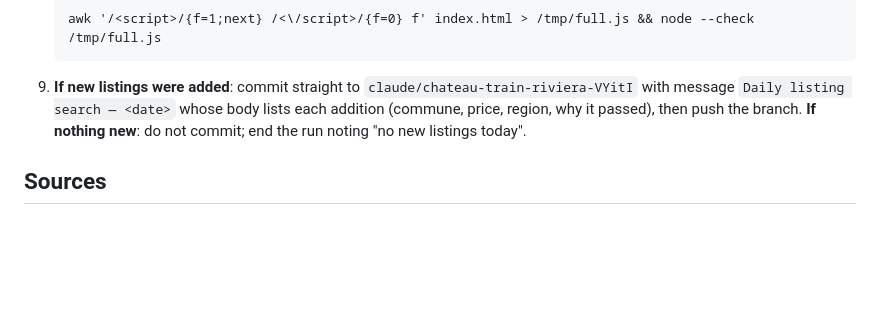
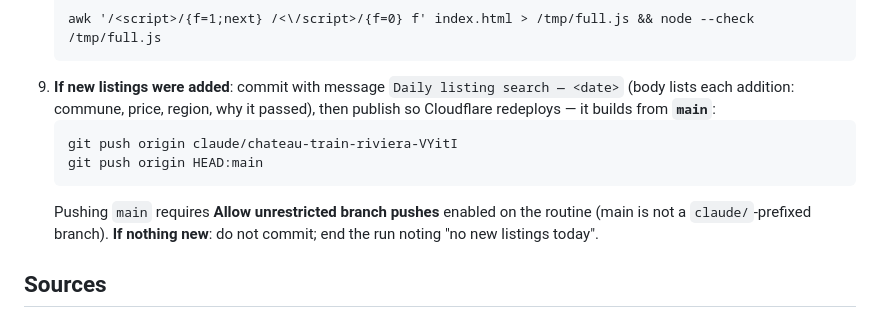
Before and after one commit to eskipo/HomeFinder, a Markdown page: docs/daily-search.md, the part around the change. GitHub-like rendering; blank space fills up the shorter version.

Commit message:
Playbook: publish daily additions to main so Cloudflare redeploys
Cloudflare Worker builds from main, so the routine must push both the
working branch and main (requires 'Allow unrestricted branch pushes').

https://claude.ai/code/session_016QGEzCMGsaf3nPjyHTR29d

````diff
--- a/docs/daily-search.md
+++ b/docs/daily-search.md
@@ -38,10 +38,16 @@ committed straight to the working branch. Never overwrite or edit verified data.
    ```
    awk '/<script>/{f=1;next} /<\/script>/{f=0} f' index.html > /tmp/full.js && node --check /tmp/full.js
    ```
-9. **If new listings were added**: commit straight to `claude/chateau-train-riviera-VYitI`
-   with message `Daily listing search — <date>` whose body lists each addition (commune,
-   price, region, why it passed), then push the branch.
-   **If nothing new**: do not commit; end the run noting "no new listings today".
+9. **If new listings were added**: commit with message `Daily listing search — <date>`
+   (body lists each addition: commune, price, region, why it passed), then publish so
+   Cloudflare redeploys — it builds from **`main`**:
+   ```
+   git push origin claude/chateau-train-riviera-VYitI
+   git push origin HEAD:main
+   ```
+   Pushing `main` requires **Allow unrestricted branch pushes** enabled on the routine
+   (main is not a `claude/`-prefixed branch). **If nothing new**: do not commit; end the
+   run noting "no new listings today".
 
 ## Sources
 The full, categorized brokerage & portal list lives in **`docs/sources.md`** — query a
````
